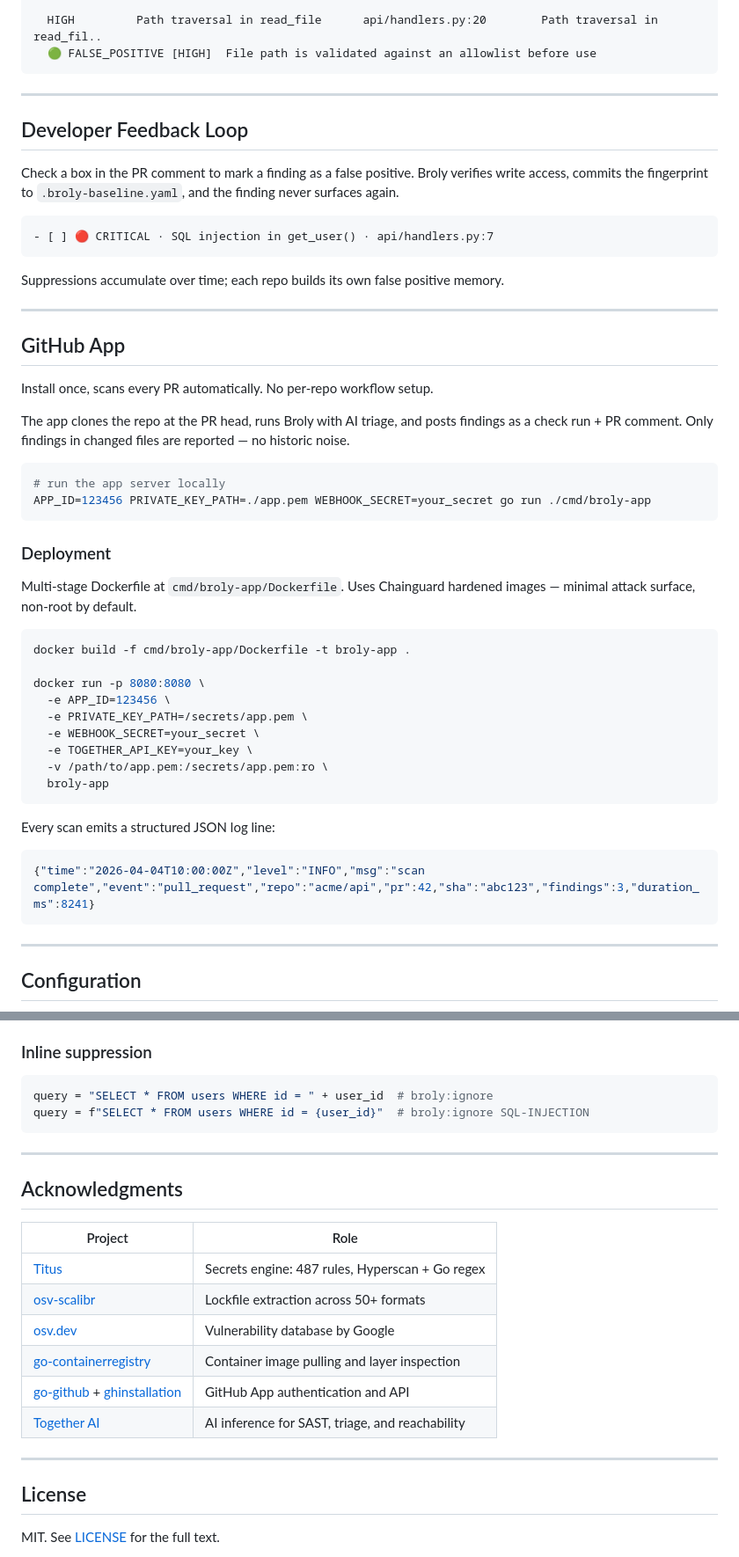
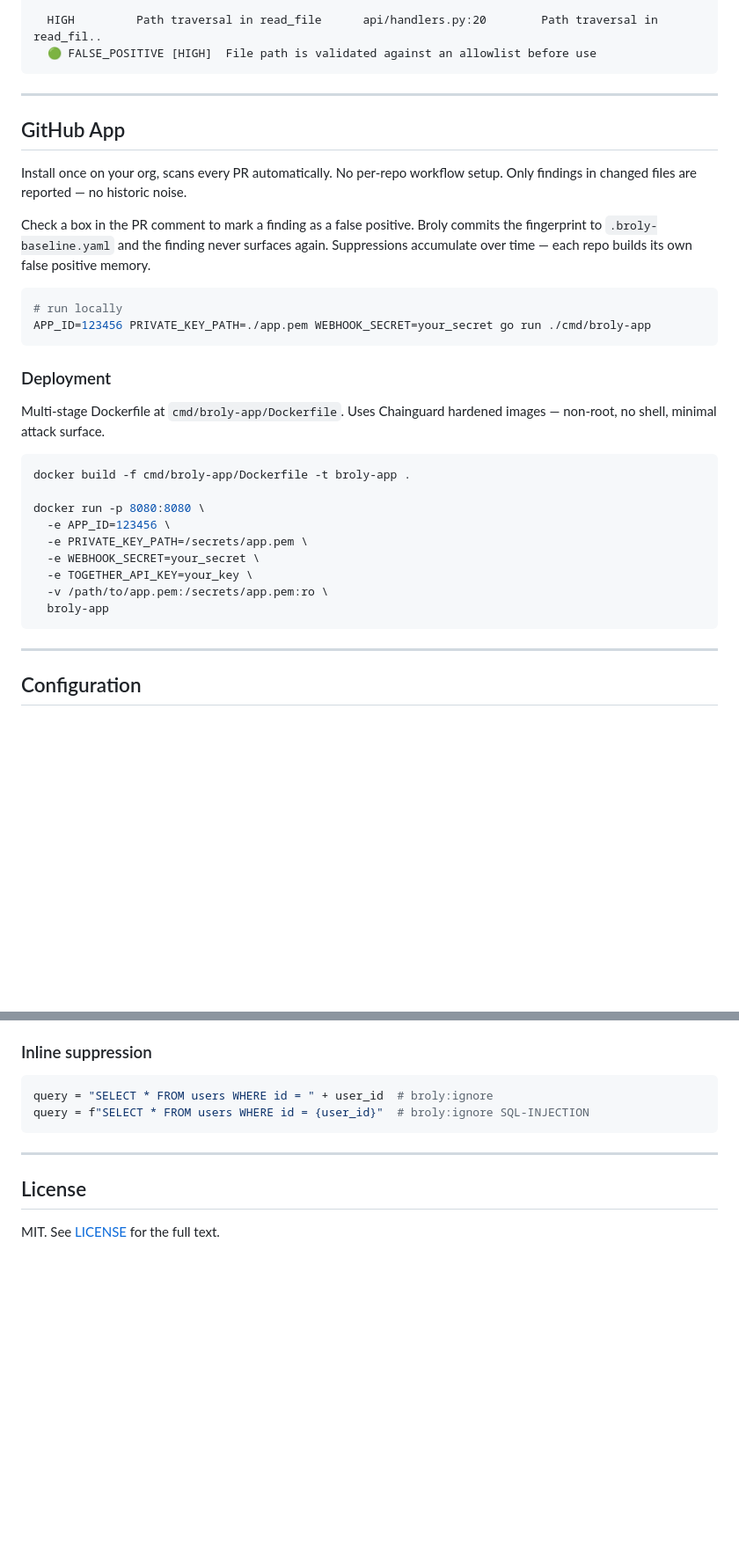
Before and after one commit to Shasheen8/Broly, a Markdown page: README.md, 2 parts joined by grey strips. Shown at 88% size. Drawn GitHub-style; blank space fills up the shorter version.

````diff
--- a/README.md
+++ b/README.md
@@ -192,32 +120,20 @@ Auto-detected during normal scans. Specialized prompts cover privilege escalatio
 
 ---
 
-## Developer Feedback Loop
-
-Check a box in the PR comment to mark a finding as a false positive. Broly verifies write access, commits the fingerprint to `.broly-baseline.yaml`, and the finding never surfaces again.
-
-```
-- [ ] 🔴 CRITICAL · SQL injection in get_user() · api/handlers.py:7
-```
-
-Suppressions accumulate over time; each repo builds its own false positive memory.
-
----
-
 ## GitHub App
 
-Install once, scans every PR automatically. No per-repo workflow setup.
+Install once on your org, scans every PR automatically. No per-repo workflow setup. Only findings in changed files are reported — no historic noise.
 
-The app clones the repo at the PR head, runs Broly with AI triage, and posts findings as a check run + PR comment. Only findings in changed files are reported — no historic noise.
+Check a box in the PR comment to mark a finding as a false positive. Broly commits the fingerprint to `.broly-baseline.yaml` and the finding never surfaces again. Suppressions accumulate over time — each repo builds its own false positive memory.
 
 ```bash
-# run the app server locally
+# run locally
 APP_ID=123456 PRIVATE_KEY_PATH=./app.pem WEBHOOK_SECRET=your_secret go run ./cmd/broly-app
 ```
 
 ### Deployment
 
-Multi-stage Dockerfile at `cmd/broly-app/Dockerfile`. Uses Chainguard hardened images — minimal attack surface, non-root by default.
+Multi-stage Dockerfile at `cmd/broly-app/Dockerfile`. Uses Chainguard hardened images — non-root, no shell, minimal attack surface.
 
 ```bash
 docker build -f cmd/broly-app/Dockerfile -t broly-app .
@@ -229,12 +145,6 @@ docker run -p 8080:8080 \
   -e TOGETHER_API_KEY=your_key \
   -v /path/to/app.pem:/secrets/app.pem:ro \
   broly-app
-```
-
-Every scan emits a structured JSON log line:
-
-```json
-{"time":"2026-04-04T10:00:00Z","level":"INFO","msg":"scan complete","event":"pull_request","repo":"acme/api","pr":42,"sha":"abc123","findings":3,"duration_ms":8241}
 ```
 
 ---
@@ -290,19 +200,6 @@ query = f"SELECT * FROM users WHERE id = {user_id}"  # broly:ignore SQL-INJECTIO
 
 ---
 
-## Acknowledgments
-
-| Project | Role |
-|---------|------|
-| [Titus](https://github.com/praetorian-inc/titus) | Secrets engine: 487 rules, Hyperscan + Go regex |
-| [osv-scalibr](https://github.com/google/osv-scalibr) | Lockfile extraction across 50+ formats |
-| [osv.dev](https://osv.dev) | Vulnerability database by Google |
-| [go-containerregistry](https://github.com/google/go-containerregistry) | Container image pulling and layer inspection |
-| [go-github](https://github.com/google/go-github) + [ghinstallation](https://github.com/bradleyfalzon/ghinstallation) | GitHub App authentication and API |
-| [Together AI](https://together.ai) | AI inference for SAST, triage, and reachability |
-
----
-
 ## License
 
 MIT. See [LICENSE](LICENSE) for the full text.
````
Also changed, not shown: other parts of README.md (+35 -107 lines).
